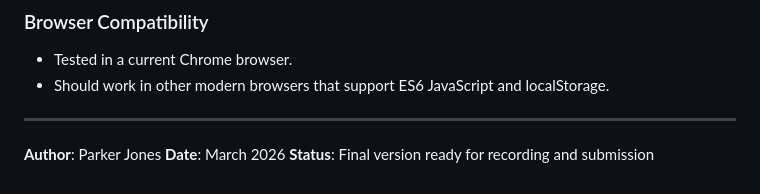
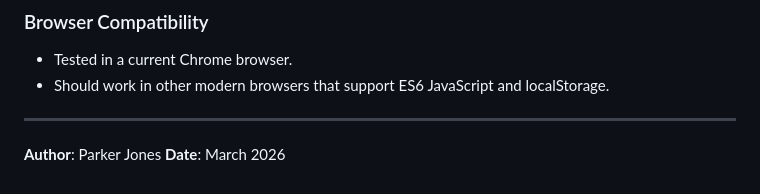
Before and after one commit to aparkerjones/CSE310, a Markdown page: todo-app/README.md, the part around the change. Drawn GitHub-style.

```diff
--- a/todo-app/README.md
+++ b/todo-app/README.md
@@ -218,4 +218,3 @@ todo-app/
 
 **Author**: Parker Jones
 **Date**: March 2026
-**Status**: Final version ready for recording and submission
```
